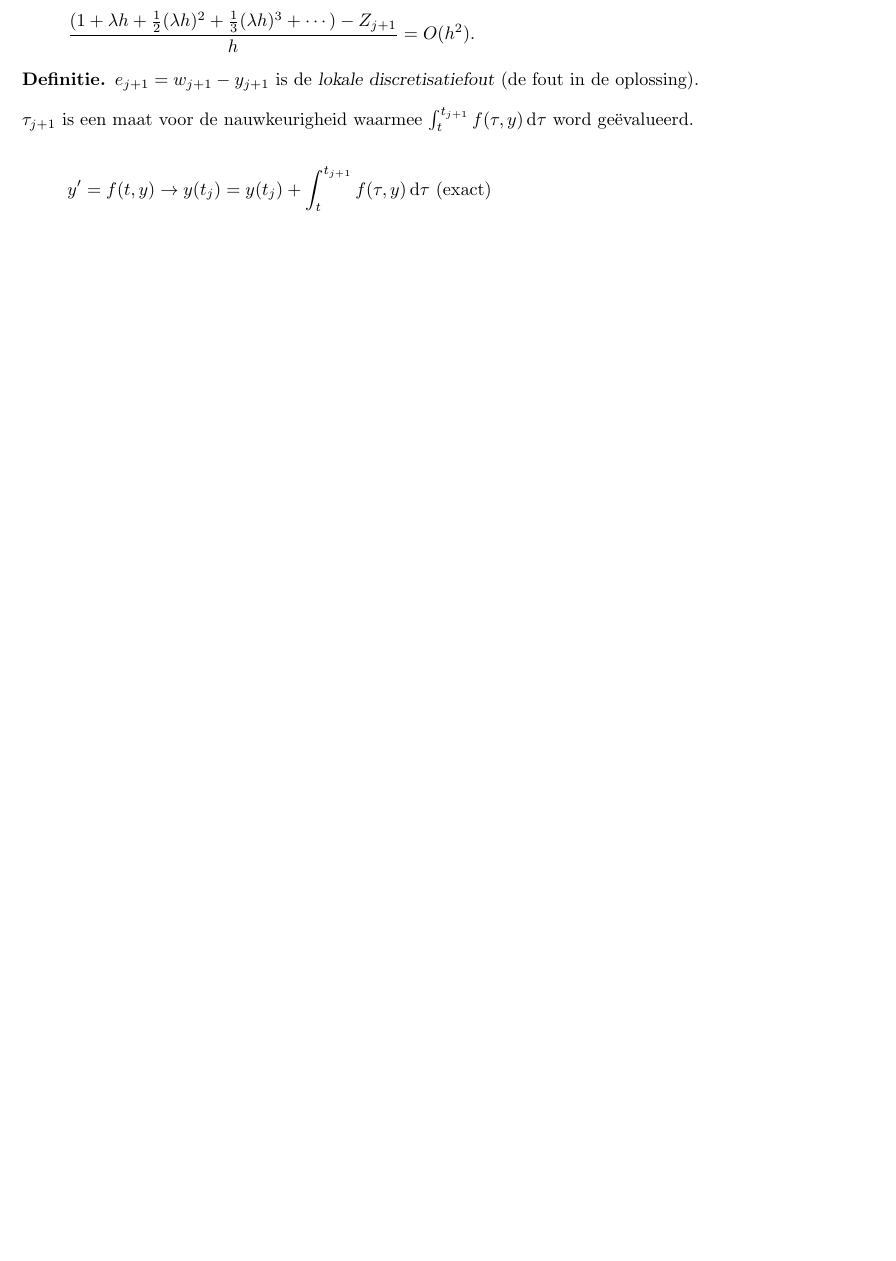
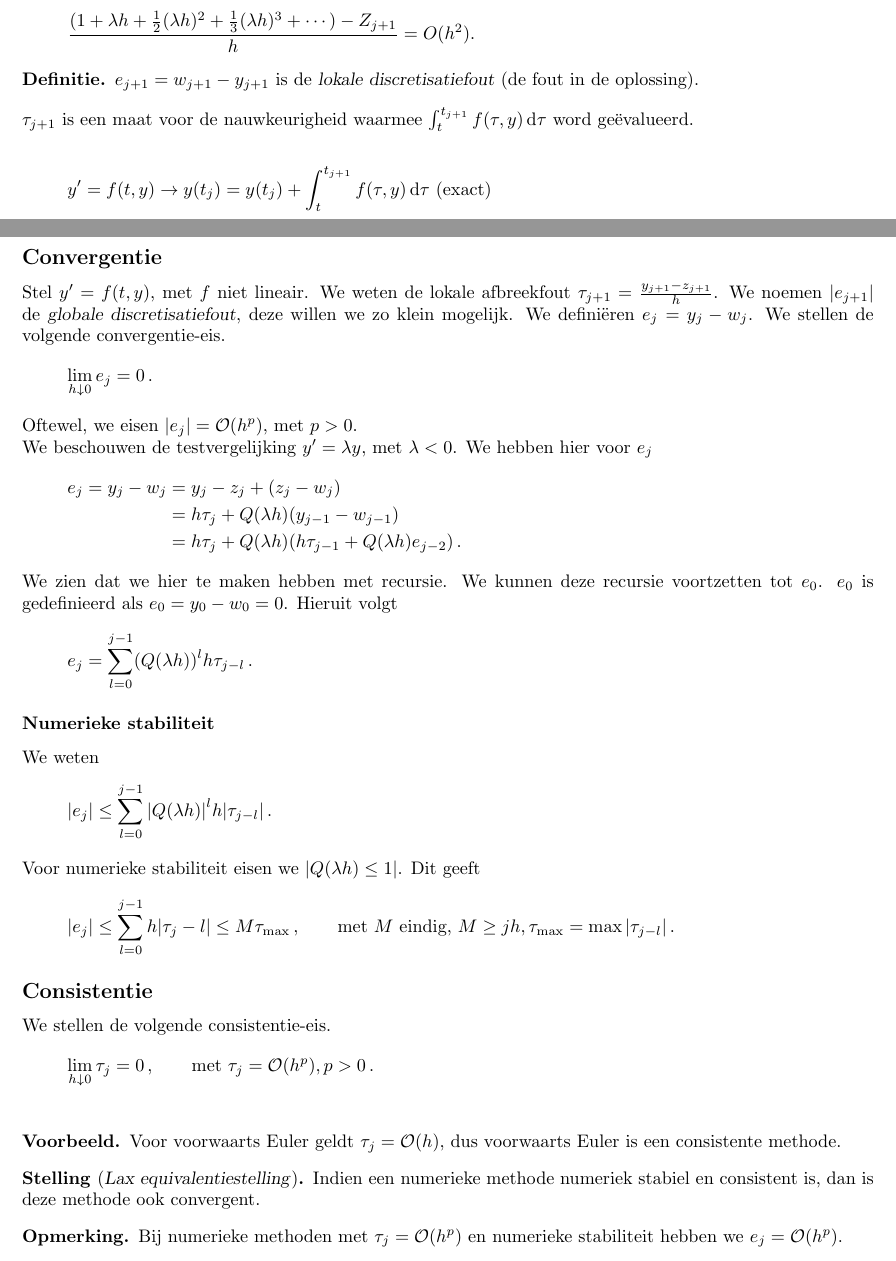
Before and after one commit to PHPirates/2WN20-summary, a LaTeX document (samenvatting.tex): part of page 10 of 15 before the commit and two parts of pages 10 and 11 of 16 after it, the two joined at a grey line, cut so that both start at the same text, the shorter picture padded with empty space. Compiled offline with pdfLaTeX.

Commit message:
started college5

```diff
--- a/samenvatting.tex
+++ b/samenvatting.tex
@@ -393,4 +394,47 @@
 
 	\newpage
 	\section{College 5}
+		\subsection{Convergentie}
+		Stel $ y' = f(t,y) $, met $f$ niet lineair. We weten de lokale afbreekfout $ \tau_{j+1} = \frac{y_{j+1}-z_{j+1}}{h} $. We noemen $ \abs{e_{j+1}} $ de \indx{globale discretisatiefout}, deze willen we zo klein mogelijk. We defini\"eren $ e_j=y_j-w_j $. We stellen de volgende convergentie-eis.
+		\[
+			\lim_{h \downarrow 0} e_j = 0 \,.
+		\]
+		%TODO plaatje Thomas
+		Oftewel, we eisen $ \abs{e_j} = \bigO(h^p) $, met $ p>0 $.
 
+		We beschouwen de testvergelijking $ y' = \lambda y $, met $ \lambda < 0 $. We hebben hier voor $ e_j $
+		\begin{align*}
+			e_j = y_j - w_j &= y_j - z_j + (z_j - w_j) \\
+				&= h\tau_j + Q(\lambda h) (y_{j-1}-w_{j-1}) \\
+				&= h\tau_j + Q(\lambda h) (h\tau_{j-1} + Q(\lambda h)e_{j-2})\,.
+		\end{align*}
+		We zien dat we hier te maken hebben met recursie. We kunnen deze recursie voortzetten tot $ e_0 $. $ e_0$ is gedefinieerd als $ e_0 = y_0 - w_0 = 0 $. Hieruit volgt
+		\[
+			e_j = \sum_{l=0}^{j-1} (Q(\lambda h))^l h \tau_{j-l}\,.
+		\]
+
+		\subsubsection{Numerieke stabiliteit}
+			We weten
+			\[
+				\abs{e_j} \le \sum_{l=0}^{j-1} \abs{Q(\lambda h)}^l h \abs{\tau_{j-l}}\,.
+			\]
+			Voor numerieke stabiliteit eisen we $ \abs{Q(\lambda h) \le 1} $. Dit geeft
+			\[
+				\abs{e_j} \le \sum_{l=0}^{j-1} h \abs{\tau_j-l} \le M \tau_{\max}\,, \qquad \text{met $M$ eindig, } M \ge jh, \tau_{\max} = \max \abs{\tau_{j-l}}\,.
+			\]
+		\subsection{Consistentie}
+			We stellen de volgende consistentie-eis.
+			\[
+				\lim_{h\downarrow 0} \tau_j = 0\,, \qquad \text{met }\tau_j = \bigO(h^p), p>0\,.
+			\]
+			\begin{voorbeeld}
+				Voor voorwaarts Euler geldt $ \tau_j = \bigO(h) $, dus voorwaarts Euler is een consistente methode.
+			\end{voorbeeld}
+
+			\begin{theorem}[\indx{Lax equivalentiestelling}]
+				Indien een numerieke methode numeriek stabiel en consistent is, dan is deze methode ook convergent.
+			\end{theorem}
+
+			\begin{opm}
+				Bij numerieke methoden met $ \tau_j = \bigO(h^p) $ en numerieke stabiliteit hebben we $ e_j = \bigO(h^p) $.
+			\end{opm}
```
Also changed, not shown: samenvatting.tex (46 more changed lines).
